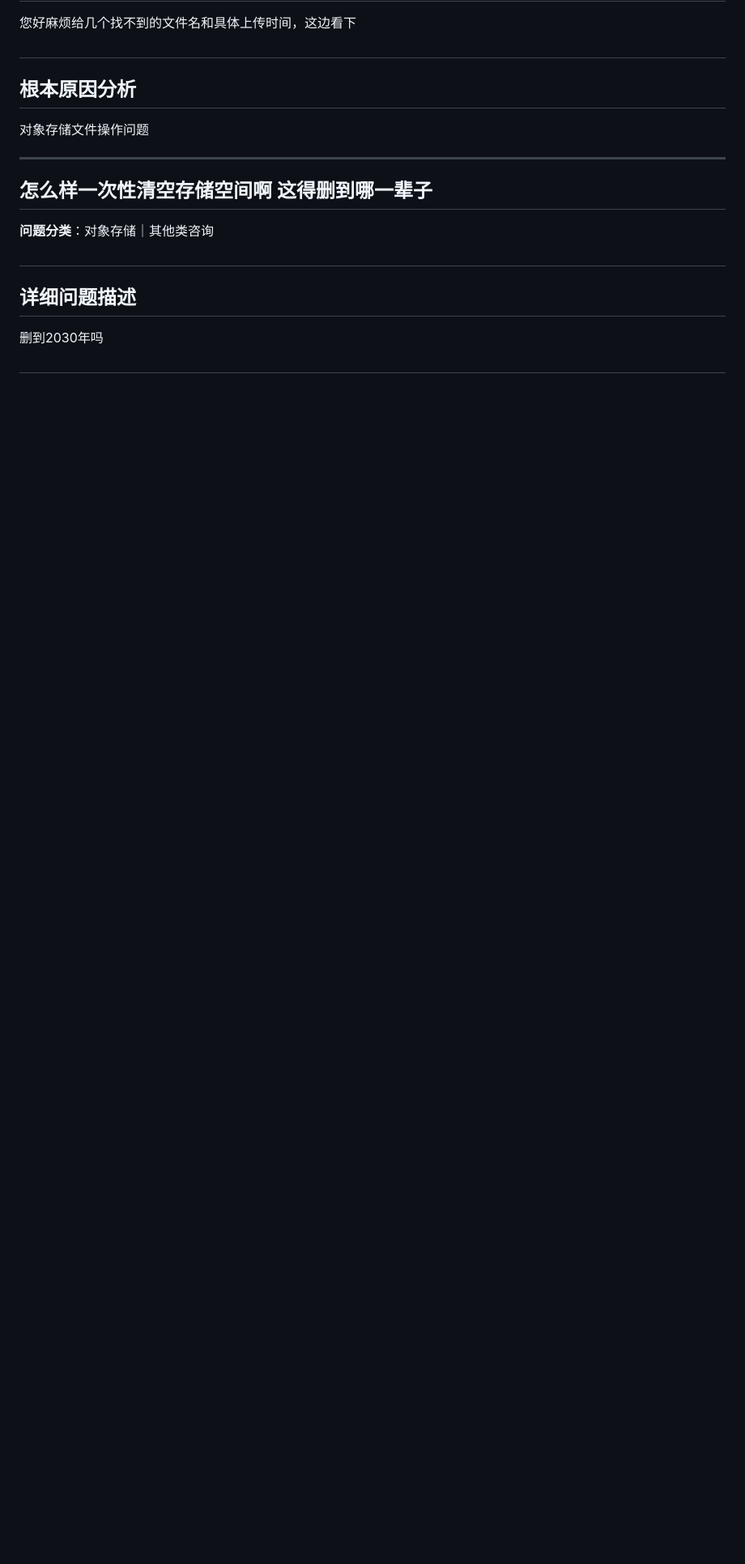
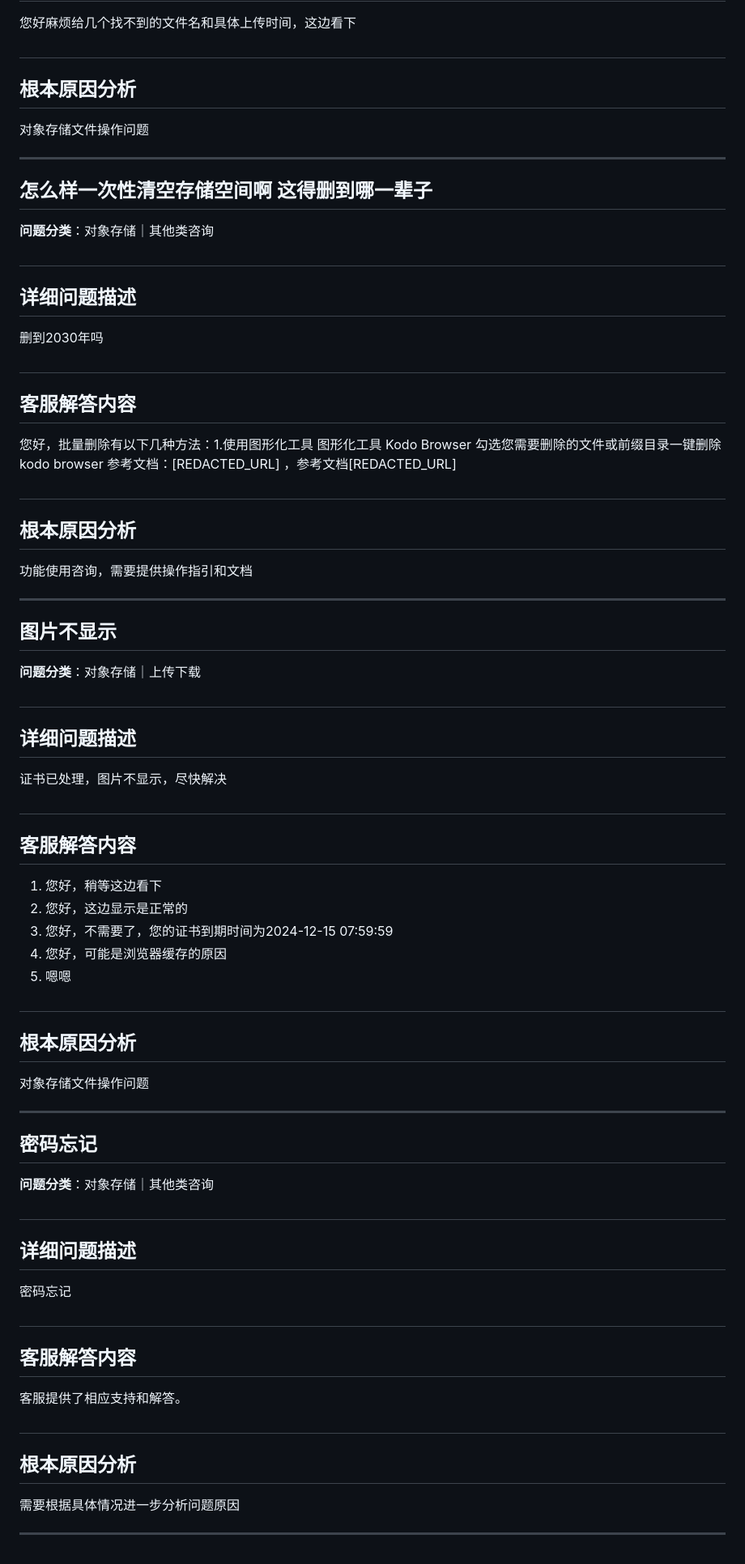
Before and after one commit to ShaoLongFei/XBot, a Markdown page: data/process_data_3.md, the part around the change. Shown at 81% size. Drawn GitHub-style; blank space fills up the shorter version.

Commit message:
feat: 完成第 12 批数据处理 (问题 111-120)
🤖 Generated with [codeagent](https://github.com/qbox/codeagent)
Co-authored-by: xgopilot[bot] <231223108+xgopilot[bot]@users.noreply.github.com>

```diff
--- a/data/process_data_3.md
+++ b/data/process_data_3.md
@@ -538,3 +538,49 @@ CDN配置参数设置不当或理解有误
 删到2030年吗
 
 #
+## 客服解答内容
+您好，批量删除有以下几种方法：1.使用图形化工具 图形化工具 Kodo Browser 勾选您需要删除的文件或前缀目录一键删除kodo browser 参考文档：[REDACTED_URL] ，参考文档[REDACTED_URL]
+
+#
+## 根本原因分析
+功能使用咨询，需要提供操作指引和文档
+
+---
+## 图片不显示
+
+**问题分类**：对象存储｜上传下载
+
+#
+## 详细问题描述
+证书已处理，图片不显示，尽快解决
+
+#
+## 客服解答内容
+1. 您好，稍等这边看下
+2. 您好，这边显示是正常的
+3. 您好，不需要了，您的证书到期时间为2024-12-15 07:59:59
+4. 您好，可能是浏览器缓存的原因
+5. 嗯嗯
+
+#
+## 根本原因分析
+对象存储文件操作问题
+
+---
+## 密码忘记
+
+**问题分类**：对象存储｜其他类咨询
+
+#
+## 详细问题描述
+密码忘记
+
+#
+## 客服解答内容
+客服提供了相应支持和解答。
+
+#
+## 根本原因分析
+需要根据具体情况进一步分析问题原因
+
+---
```
